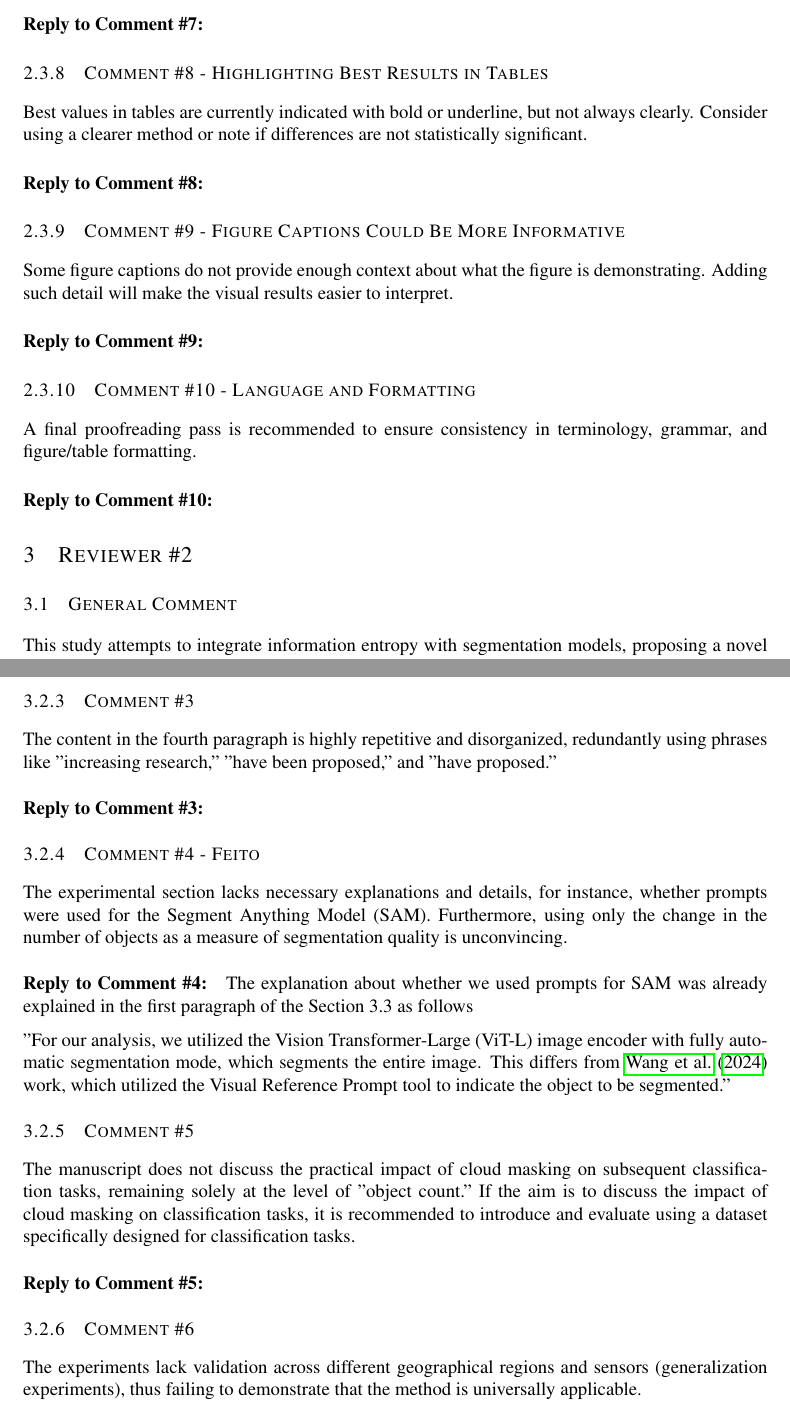
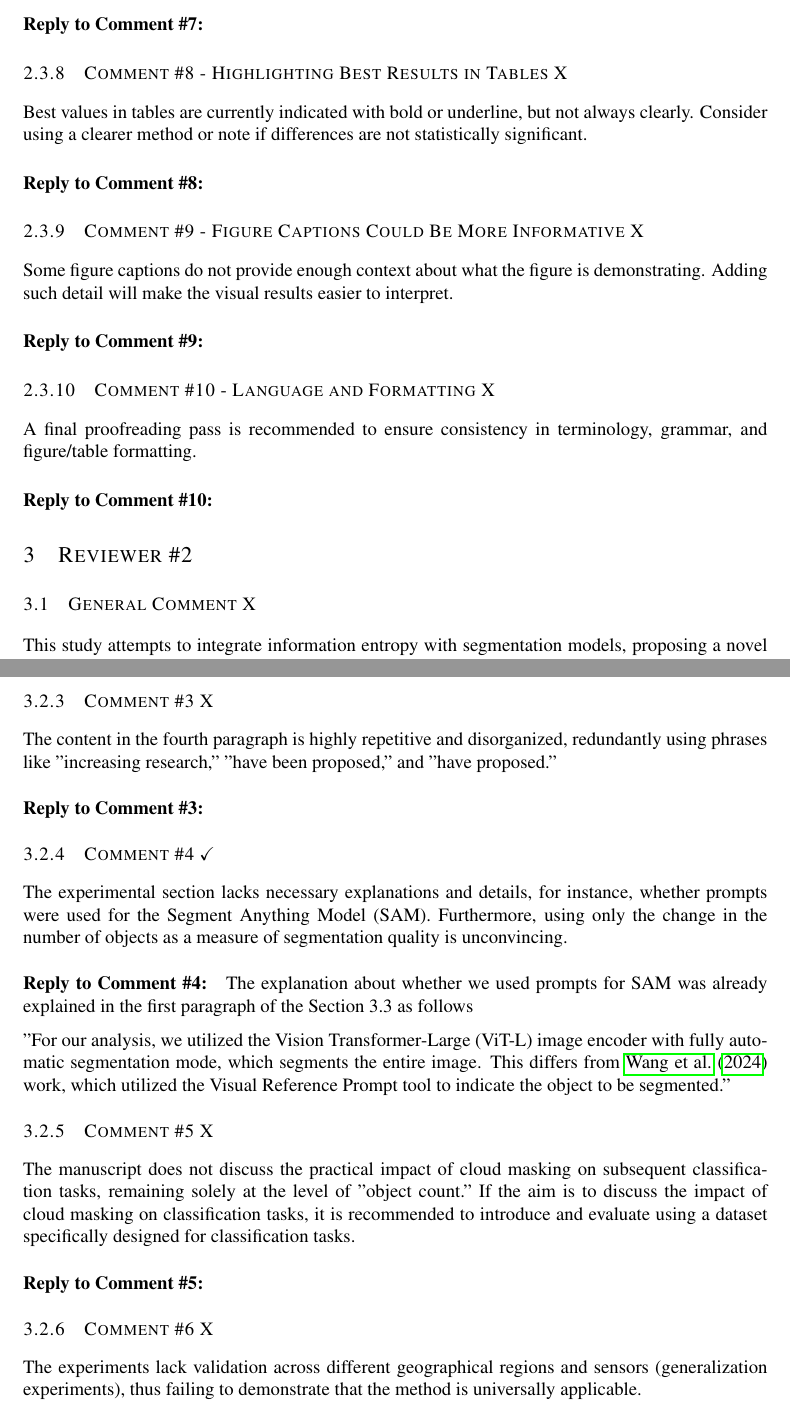
Before and after one commit to fekenzofugi/Entropy-Based-Cloudmask, a LaTeX document (review_response/answer2reviewers.tex): two parts of pages 7 and 8 of 9, joined at a grey line, cut so that both start at the same text. The pictures show the PDF file review_response/answer2reviewers.pdf that the author committed with the source.

Commit message:
checkmarks and suggestions

```diff
--- a/review_response/answer2reviewers.tex
+++ b/review_response/answer2reviewers.tex
@@ -48,3 +48,4 @@ Campinas, SP, Brazil, 13083-896 \\
         \paragraph{Reply to non-negotiable technical corrections - comment \#1:}
         We updated $\Delta H$ definition and interpretation throughout the manuscript to ensure consistency and correctness. All dependent results and conclusions were revised accordingly.
 
+        \subsubsection{Comment \#2 X}
@@ -64,3 +64,4 @@ Campinas, SP, Brazil, 13083-896 \\
         \paragraph{Reply to minor issue \#1:}
         We appreciate your feedback. The second half of the introduction was completely rewritten to address this recommendation and other reviewers' suggestions.
 
+        \subsection{Minor Issue \#2 X}
@@ -88,115 +90,115 @@ Campinas, SP, Brazil, 13083-896 \\
 
         \paragraph{Reply to General Comment:}
     \subsection{Major Suggestions}
-        \subsubsection{Comment \#1}
+        \subsubsection{Comment \#1 X}
             Clarification and Emphasis of Contributions in the Introduction
             The final paragraph of the Introduction mainly summarizes the structure but does not clearly state the specific contributions of the work. It is standard in Remote Sensing of Environment papers to conclude the introduction with a structured list of contributions. I recommend revising the paragraph to explicitly state the novel aspects of the work. For example, proposing an entropy-based framework to evaluate downstream segmentation effects, introducing SAM-derived object counts ($\Delta NO$) as a task-oriented metric, and conducting large-scale comparisons across diverse models and datasets. This will help readers quickly grasp the scope and value of the paper.
 
             \paragraph{Reply to Comment \#1:}
-        \subsubsection{Comment \#2}
+        \subsubsection{Comment \#2 X}
             The entropy difference $\Delta H$ is defined as $( ) - ( )$ , but the manuscript claims that $\Delta H$ greater than 0 indicates increased uncertainty. This statement is incorrect based on the definition provided. A positive $ \Delta H$ should mean the entropy decreased after masking. This inconsistency should be corrected, and any dependent conclusions should be updated accordingly.
             \paragraph{Reply to Comment \#2:}
 
-        \subsubsection{Comment \#3}
+        \subsubsection{Comment \#3 X}
             The manuscript evaluates four classes (thick cloud, thin cloud, shadow, and land), but almost every formula provided are only defined for binary classification. It is not stated how these metrics (precision, recall, F1-score, and IoU) were extended to the multiclass setting. Please clarify whether the metrics were computed per class, then averaged (e.g., macro-averaging), aggregated across all pixels (micro-averaging), or reduced to a binary cloud vs non-cloud mask. This clarification is important to properly interpret the comparison results and ensure alignment with multiclass evaluation standards. Relevant intercomparison frameworks and multiclass cloud detection formulations are available in the recent cloud detection literature and can help standardize reporting and interpretation in a multiclass setting.
             \paragraph{Reply to Comment \#3:}
 
-        \subsubsection{Comment \#4}
+        \subsubsection{Comment \#4 X}
             The entropy analysis presented in the manuscript is based on single-band histogram evaluations (using the red band), which may be insufficient to distinguish classes with similar reflectance characteristics, such as cloud vs snow, cloud vs other bright surfaces, or shadow vs water or dark terrain. Such spectral ambiguities are highly relevant in real-world scenes and may limit the robustness of entropy difference ($\Delta H$) as an informative evaluation metric in heterogeneous or high-albedo environments. It is unclear whether the tested datasets include these challenging cases. If not, this should be acknowledged as a limitation, and the authors may consider discussing whether extending the entropy calculation to multi-band, joint, or texture-based forms might improve class separability and make $\Delta H$ more robust in such scenarios.
             \paragraph{Reply to Comment \#4:}
 
-            \subsubsection{Comment \#5}
+            \subsubsection{Comment \#5 X}
             The threshold experiments shown in Figure 6 and Tables 3-4 provide suggested optimal ranges for cloud probability threshold (CPT) and clear threshold (CT) values. However, the results are presented without any uncertainty estimates (e.g., variance, standard deviation, or confidence intervals). As threshold selection can be sensitive to dataset composition and the specific scenes tested, the absence of such statistical measures makes it difficult to judge the robustness and generalizability of the proposed thresholds. Including uncertainty estimates would strengthen the threshold analysis and ensure that the recommendations are not overinterpreted based on a limited or non-representative subset of test images.
             \paragraph{Reply to Comment \#5:}
 
-        \subsubsection{Comment \#6}
+        \subsubsection{Comment \#6 X}
             Several IoU values reported are below 0.5, particularly for thin cloud and shadow classes. IoU values below 0.5 are generally considered insufficient in operational scenarios. The manuscript should clarify whether this level of performance is expected for the compared methods or if the results are mainly for relative comparison. Some context from existing benchmark studies would help.
             \paragraph{Reply to Comment \#6:}
 
-        \subsubsection{Comment \#7}
+        \subsubsection{Comment \#7 X}
             The study includes comparisons using U-Net-based models and SEnSeI-v2, which are valid choices and widely used in cloud segmentation tasks. However, recent advancements in deep learning for remote sensing have shown that transformer-based architectures (e.g., Swin-Unet, SegFormer, UNetFormer, and MAE-based models) often outperform traditional convolutional-based models on various semantic segmentation problems, including cloud detection. These architectures benefit from long-range spatial dependency modeling and multi-scale context aggregation, often leading to improved performance in heterogeneous and complex environments. Since this manuscript aims to provide a comprehensive comparison of cloud masking methods at scale, it would be appropriate to either (a) include at least one representative transformer-based cloud segmentation model in the comparison, or (b) acknowledge this omission explicitly as a limitation. including such a model (or addressing the absence clearly) would ensure that the evaluation framework and conclusions are aligned with the current state of the art (SOTA) in deep learning for remote sensing.
             \paragraph{Reply to Comment \#7:}
 
-        \subsubsection{Comment \#8}
+        \subsubsection{Comment \#8 X}
             The code repository is mentioned, but it is not clear stated whether the full set of cloud mask outputs, entropy difference ($\Delta H$) maps, and segmentation object loss ($\Delta NO$) visualizations used in the paper are to be included. Since the visual and per-image results play a significant role in your evaluation (e.g., Figure 3 and threshold analysis), I recommend adding these outputs directly to the repository or submitting them as supplementary material. This would improve transparency and allow readers to exactly reproduce the evaluations and visual comparisons presented in the paper.
             \paragraph{Reply to Comment \#8:}
 
     \subsection{Minor Suggestions}
-        \subsubsection{Comment \#1 - Figure 3 Image Selection}
+        \subsubsection{Comment \#1 - Figure 3 Image Selection X}
             The selection method of images used in qualitative comparisons (e.g., Figure 3) is not described. Please clarify whether these were randomly selected, chosen to represent typical cases, or selected for specific traits such as edge cases.
             \paragraph{Reply to Comment \#1:}
 
-        \subsubsection{Comment \#2 - Grayscale Visualization of Classes}
+        \subsubsection{Comment \#2 - Grayscale Visualization of Classes X}
             The grayscale representation used in qualitative figures does not clearly distinguish between thick and thin clouds, especially in printed or grayscale copies. Consider using color or distinct intensity patterns.
             \paragraph{Reply to Comment \#2:}
 
-        \subsubsection{Comment \#3 - Clarify Threshold Terminology}
+        \subsubsection{Comment \#3 - Clarify Threshold Terminology X}
             Some terms like cloud probability threshold and clear threshold should be more clearly defined, especially for algorithms like s2cloudless that use dual thresholds.
             \paragraph{Reply to Comment \#3:}
 
-        \subsubsection{Comment \#4 - Justify Single Band Entropy Focus}
+        \subsubsection{Comment \#4 - Justify Single Band Entropy Focus X}
             The manuscript often uses entropy from the red band as representative of all RGB channels. Please clarify why this choice is made or show that entropy across all bands behaves similarly.
             \paragraph{Reply to Comment \#4:}
 
-        \subsubsection{Comment \#5 - Consistent Citation of Shannon}
+        \subsubsection{Comment \#5 - Consistent Citation of Shannon X}
             There is inconsistency in the reference to Shannon's work. Please standardize whether you are referring to the 1948 paper or the 1949 book.
             \paragraph{Reply to Comment \#5:}
 
-        \subsubsection{Comment \#6 - Shadow Threshold Sensitivity}
+        \subsubsection{Comment \#6 - Shadow Threshold Sensitivity X}
             The threshold of NIR less than 0.1 is used to detect shadows. Please provide justification for this threshold or show sensitivity of metrics to changes in this value.
             \paragraph{Reply to Comment \#6:}
 
-        \subsubsection{Comment \#7 - Notation Consistency}
+        \subsubsection{Comment \#7 - Notation Consistency X}
             Ensure consistent formatting for technical terms throughout the paper, such as $\Delta H$, IoU, and class labels. Check thoroughly.
             \paragraph{Reply to Comment \#7:}
 
-        \subsubsection{Comment \#8 - Highlighting Best Results in Tables}
+        \subsubsection{Comment \#8 - Highlighting Best Results in Tables X}
             Best values in tables are currently indicated with bold or underline, but not always clearly. Consider using a clearer method or note if differences are not statistically significant.
             \paragraph{Reply to Comment \#8:}
 
-        \subsubsection{Comment \#9 - Figure Captions Could Be More Informative}
+        \subsubsection{Comment \#9 - Figure Captions Could Be More Informative X}
             Some figure captions do not provide enough context about what the figure is demonstrating. Adding such detail will make the visual results easier to interpret.
             \paragraph{Reply to Comment \#9:}
 
-        \subsubsection{Comment \#10 - Language and Formatting}
+        \subsubsection{Comment \#10 - Language and Formatting X}
             A final proofreading pass is recommended to ensure consistency in terminology, grammar, and figure/table formatting.
             \paragraph{Reply to Comment \#10:}
 
 
 \section{Reviewer \#2}
-    \subsection{General Comment}
+    \subsection{General Comment X}
         This study attempts to integrate information entropy with segmentation models, proposing a novel approach for evaluating cloud masks. However, there are still some points that need to be clearly specified and addressed before acceptance.
 
         \paragraph{Reply to General Comment:}
     \subsection{Major Suggestions}
-        \subsubsection{Comment \#1}
+        \subsubsection{Comment \#1 \texorpdfstring{\checkmark}{✓}}
             Overall, the contribution and innovativeness of the manuscript are insufficient.
 
             \paragraph{Reply to Comment \#1:} We truly appreciate for your comment, although we do belive that the main idea of the paper is innovative. However, your comment showed that the inovation and contribution were not clearly explained. Therefore, we clarified these ideas in the last paragraph of the Introduction.
 
             ""
 
-        \subsubsection{Comment \#2}
+        \subsubsection{Comment \#2 X}
             The Abstract and Introduction sections fail to highlight the contributions, innovations, and the significant importance of the research. Furthermore, the logic is confusing in several places, with paragraphs lacking transitions and logical flow. Excessive detail is given to non-essential background information, while the description of the present work is comparatively scarce.
 
             \paragraph{Reply to Comment \#2:}
 
 
-        \subsubsection{Comment \#3}
+        \subsubsection{Comment \#3 X}
             The content in the fourth paragraph is highly repetitive and disorganized, redundantly using phrases like "increasing research," "have been proposed," and "have proposed."
             \paragraph{Reply to Comment \#3:}
 
-        \subsubsection{Comment \#4 - Feito}
+        \subsubsection{Comment \#4 \texorpdfstring{\checkmark}{✓}}
            The experimental section lacks necessary explanations and details, for instance, whether prompts were used for the Segment Anything Model (SAM). Furthermore, using only the change in the number of objects as a measure of segmentation quality is unconvincing.
 
             \paragraph{Reply to Comment \#4:} The explanation about whether we used prompts for SAM was already explained in the first paragraph of the Section 3.3 as follows
 
             "For our analysis, we utilized the Vision Transformer-Large (ViT-L) image encoder with fully automatic segmentation mode, which segments the entire image. This differs from \citet{wang2024empirical} work, which utilized the Visual Reference Prompt tool to indicate the object to be segmented."
-        \subsubsection{Comment \#5}
+        \subsubsection{Comment \#5 X}
             The manuscript does not discuss the practical impact of cloud masking on subsequent classification tasks, remaining solely at the level of "object count." If the aim is to discuss the impact of cloud masking on classification tasks, it is recommended to introduce and evaluate using a dataset specifically designed for classification tasks.
 
             \paragraph{Reply to Comment \#5:}
-        \subsubsection{Comment \#6}
+        \subsubsection{Comment \#6 X}
             The experiments lack validation across different geographical regions and sensors (generalization experiments), thus failing to demonstrate that the method is universally applicable.
 
             \paragraph{Reply to Comment \#6:}
```
Also changed, not shown: review_response/answer2reviewers.pdf, review_response/answer2reviewers.tex (20 more changed lines).
